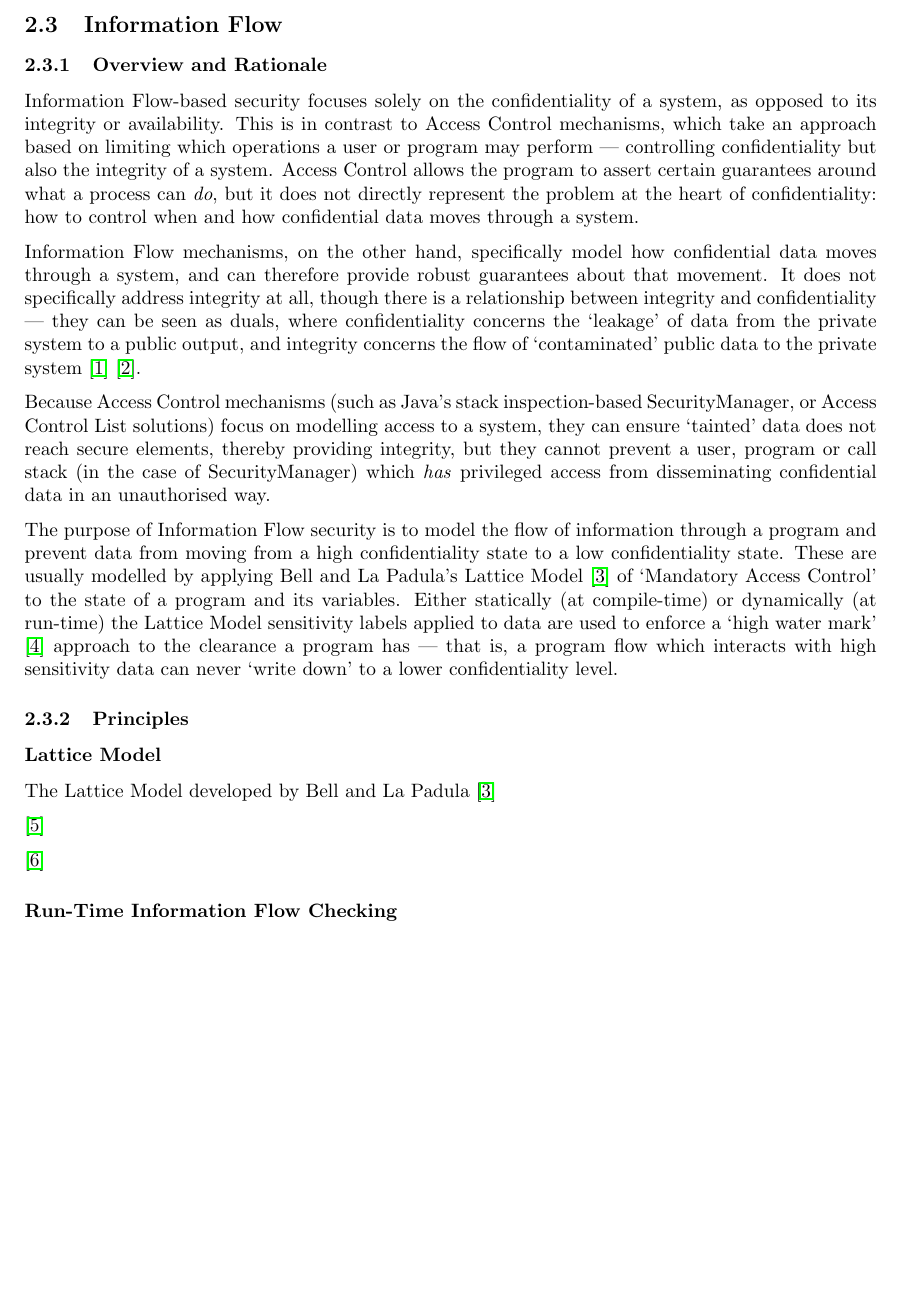
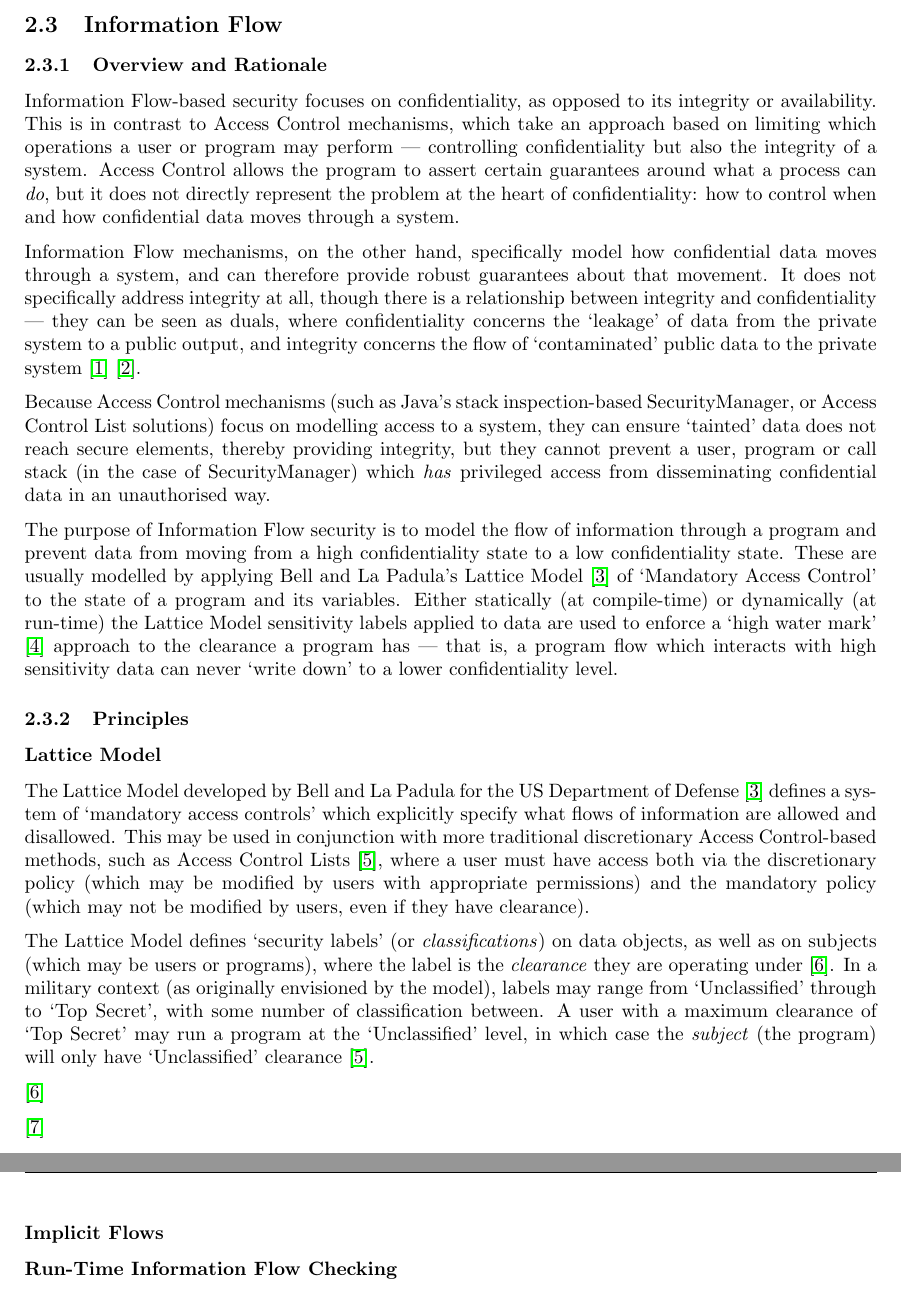
Before and after one commit to mcoot/thesis, a LaTeX document (project_proposal/report.tex, which reads project_proposal/background-information-flow.tex): part of page 5 of 8 before the commit and two parts of pages 5 and 6 of 9 after it, the two joined at a grey line, cut so that both start at the same text, the shorter picture padded with empty space. Compiled offline with pdfLaTeX; a missing bibliography style is replaced by a similar one.

Commit message:
Lattice model stuffz

```diff
--- a/project_proposal/background-information-flow.tex
+++ b/project_proposal/background-information-flow.tex
@@ -2,7 +2,7 @@
 
 \subsubsection{Overview and Rationale}
 
-Information Flow-based security focuses solely on the confidentiality of a system, as opposed to its integrity or availability. This is in contrast to Access Control mechanisms, which take an approach based on limiting which operations a user or program may perform --- controlling confidentiality but also the integrity of a system. Access Control allows the program to assert certain guarantees around what a process can \textit{do}, but it does not directly represent the problem at the heart of confidentiality: how to control when and how confidential data moves through a system.
+Information Flow-based security focuses on confidentiality, as opposed to its integrity or availability. This is in contrast to Access Control mechanisms, which take an approach based on limiting which operations a user or program may perform --- controlling confidentiality but also the integrity of a system. Access Control allows the program to assert certain guarantees around what a process can \textit{do}, but it does not directly represent the problem at the heart of confidentiality: how to control when and how confidential data moves through a system.
 
 Information Flow mechanisms, on the other hand, specifically model how confidential data moves through a system, and can therefore provide robust guarantees about that movement. It does not specifically address integrity at all, though there is a relationship between integrity and confidentiality --- they can be seen as duals, where confidentiality concerns the `leakage' of data from the private system to a public output, and integrity concerns the flow of `contaminated' public data to the private system \cite{biba1977integrity} \cite{clarkson2010confintegrity}.
 
@@ -14,11 +14,17 @@ The purpose of Information Flow security is to model the flow of information thr
 
 	\paragraph{Lattice Model}
 
-	The Lattice Model developed by Bell and La Padula \cite{bell1976lattice}
+	The Lattice Model developed by Bell and La Padula for the US Department of Defense \cite{bell1976lattice} defines a system of `mandatory access controls' which explicitly specify what flows of information are allowed and disallowed. This may be used in conjunction with more traditional discretionary Access Control-based methods, such as Access Control Lists \cite{sandhu1993lattice}, where a user must have access both via the discretionary policy (which may be modified by users with appropriate permissions) and the mandatory policy (which may not be modified by users, even if they have clearance).
+
+	The Lattice Model defines `security labels' (or \textit{classifications}) on data objects, as well as on subjects (which may be users or programs), where the label is the \textit{clearance} they are operating under \cite{denning1976lattice}. In a military context (as originally envisioned by the model), labels may range from `Unclassified' through to `Top Secret', with some number of classification between. A user with a maximum clearance of `Top Secret' may run a program at the `Unclassified' level, in which case the \textit{subject} (the program) will only have `Unclassified' clearance \cite{sandhu1993lattice}.
+
+
 
 	\cite{denning1976lattice}
 
-	\cite{sandhu1994lattice}
+	\cite{sandhu1994access}
+
+	\paragraph{Implicit Flows}
 
 	\paragraph{Run-Time Information Flow Checking}
 
```
Also changed, not shown: project_proposal/bibliography.bib (+12 -1 lines).
